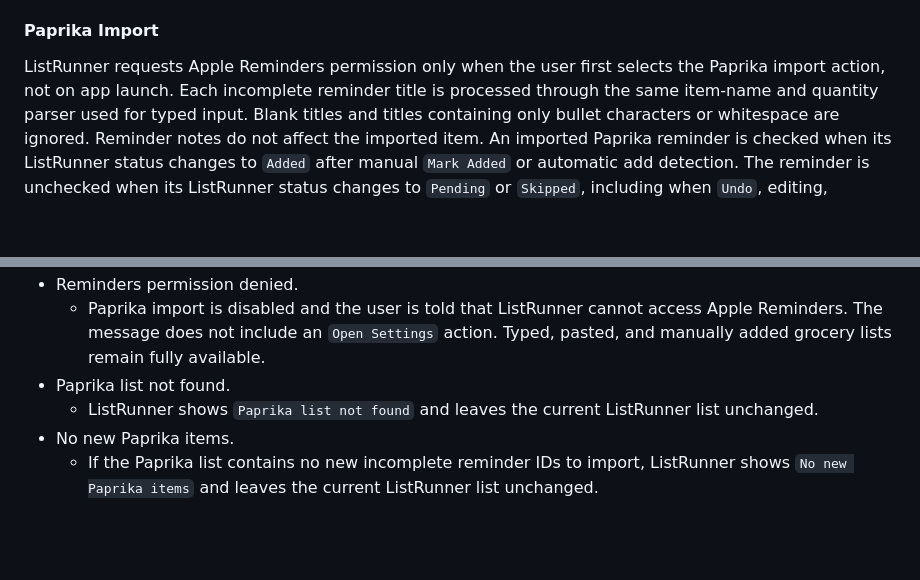
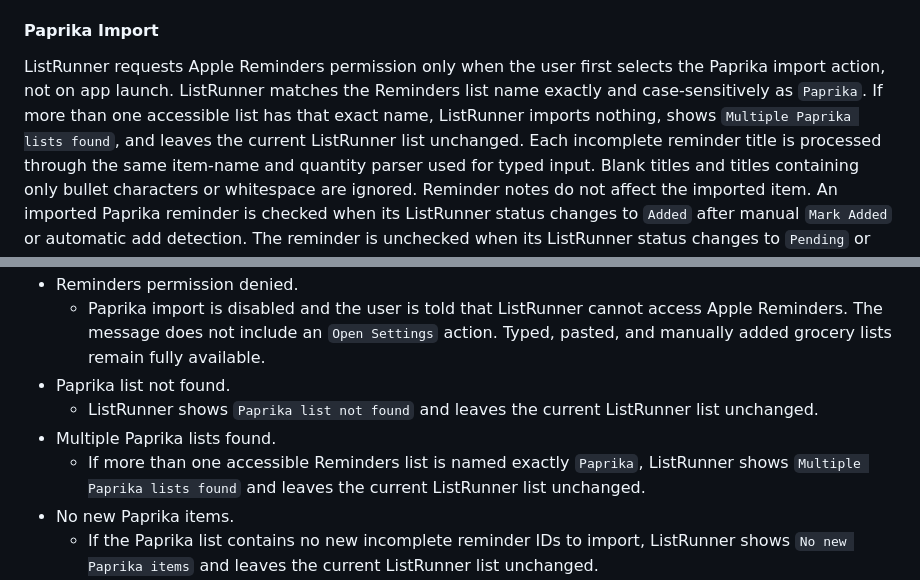
Before and after one commit to adriangith/listrunner, a Markdown page: plan.md, 2 parts joined by grey strips. Rendered like a GitHub page; blank space fills up the shorter version.

Commit message:
docs: handle multiple Paprika lists

```diff
--- a/plan.md
+++ b/plan.md
@@ -73,6 +73,7 @@ The MVP is an app that imports or accepts a grocery list, uses Coles as the only
 
 #### Paprika Import
 ListRunner requests Apple Reminders permission only when the user first selects the Paprika import action, not on app launch.
+ListRunner matches the Reminders list name exactly and case-sensitively as `Paprika`. If more than one accessible list has that exact name, ListRunner imports nothing, shows `Multiple Paprika lists found`, and leaves the current ListRunner list unchanged.
 Each incomplete reminder title is processed through the same item-name and quantity parser used for typed input. Blank titles and titles containing only bullet characters or whitespace are ignored. Reminder notes do not affect the imported item.
 An imported Paprika reminder is checked when its ListRunner status changes to `Added` after manual `Mark Added` or automatic add detection. The reminder is unchecked when its ListRunner status changes to `Pending` or `Skipped`, including when `Undo`, editing, merging, or detected cart removal causes that transition.
 When Paprika is imported into an existing ListRunner list, incomplete reminders whose reminder IDs are already present in the list are ignored. Newly created reminders are imported as new `Pending` items and appended to the end of the ListRunner list in Apple Reminders order.
@@ -188,6 +189,8 @@ The user's Coles login state does not determine whether ListRunner enters manual
   * Paprika import is disabled and the user is told that ListRunner cannot access Apple Reminders. The message does not include an `Open Settings` action. Typed, pasted, and manually added grocery lists remain fully available.
 * Paprika list not found.
   * ListRunner shows `Paprika list not found` and leaves the current ListRunner list unchanged.
+* Multiple Paprika lists found.
+  * If more than one accessible Reminders list is named exactly `Paprika`, ListRunner shows `Multiple Paprika lists found` and leaves the current ListRunner list unchanged.
 * No new Paprika items.
   * If the Paprika list contains no new incomplete reminder IDs to import, ListRunner shows `No new Paprika items` and leaves the current ListRunner list unchanged.
 * Reminder writeback fails.
```
